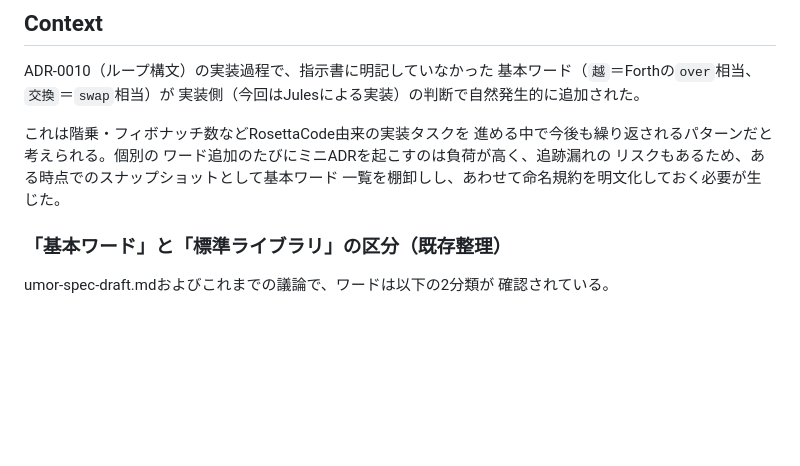
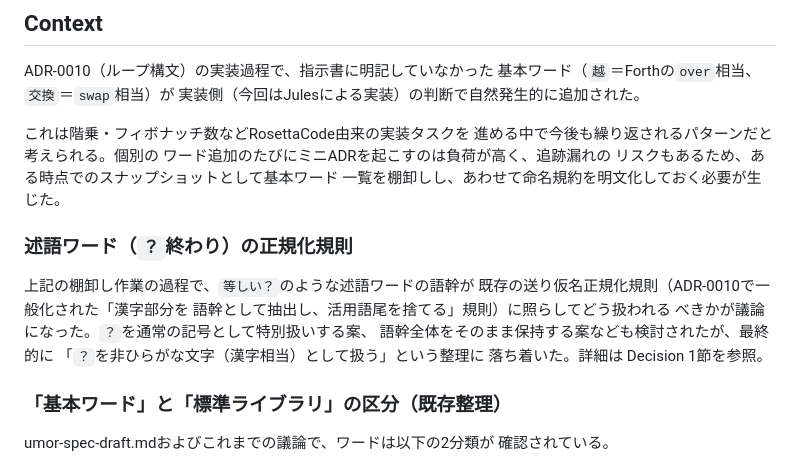
Before and after one commit to noqisofon/umor-language, a Markdown page: doc/adr/0017-basic-word-inventory-and-naming-convention.md, the part around one of its changes. GitHub-like rendering; blank space fills up the shorter version.

```diff
--- a/doc/adr/0017-basic-word-inventory-and-naming-convention.md
+++ b/doc/adr/0017-basic-word-inventory-and-naming-convention.md
@@ -15,6 +15,16 @@ ADR-0010（ループ構文）の実装過程で、指示書に明記していな
 ワード追加のたびにミニADRを起こすのは負荷が高く、追跡漏れの
 リスクもあるため、ある時点でのスナップショットとして基本ワード
 一覧を棚卸しし、あわせて命名規約を明文化しておく必要が生じた。
+
+### 述語ワード（`？`終わり）の正規化規則
+
+上記の棚卸し作業の過程で、`等しい？`のような述語ワードの語幹が
+既存の送り仮名正規化規則（ADR-0010で一般化された「漢字部分を
+語幹として抽出し、活用語尾を捨てる」規則）に照らしてどう扱われる
+べきかが議論になった。`？`を通常の記号として特別扱いする案、
+語幹全体をそのまま保持する案なども検討されたが、最終的に
+「`？`を非ひらがな文字（漢字相当）として扱う」という整理に
+落ち着いた。詳細は Decision 1節を参照。
 
 ### 「基本ワード」と「標準ライブラリ」の区分（既存整理）
 
```
Also changed, not shown: other parts of doc/adr/0017-basic-word-inventory-and-naming-convention.md (+57 -35 lines).
